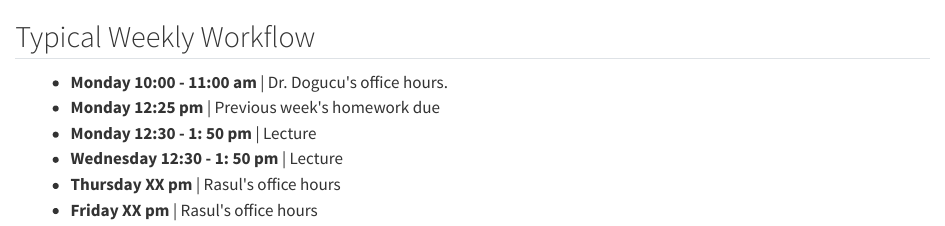
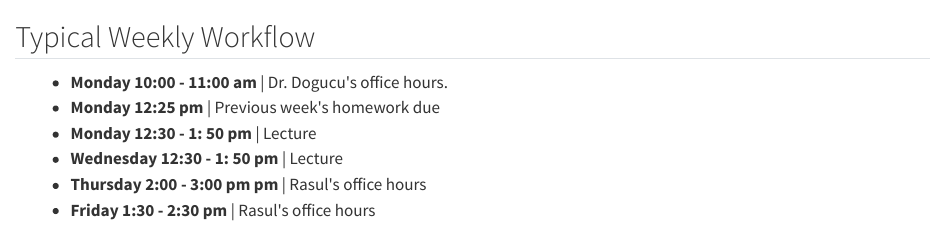
Before and after one commit to stats6-wi24/website, a Quarto document (specific-content/index/01c-week-workflow.qmd): the page in a window 1100 px wide, from its top. Rendered offline with R 4.5, knitr and Pandoc in place of Quarto, with nearby package versions.

Commit message:
add Rasul's OH

```diff
--- a/_variables.yml
+++ b/_variables.yml
@@ -32,6 +32,6 @@ ta:
   pronoun: "he/him"
   photo: "img/rasul-ibragimov.jpeg"
   audio: "rasul-ibragimov.mp3"
-  office-hours: "Thu TBD and F TBD pm in person and online"
+  office-hours: "Th 2:00 - 3: 00 pm and F 1:30 - 2:30 pm in person and online"
   office: "DBH 2013"
-  zoom: "https://uci.zoom.us/j/91235404569"
+  zoom: "https://uci.zoom.us/j/97095760524"
--- a/specific-content/index/01c-week-workflow.qmd
+++ b/specific-content/index/01c-week-workflow.qmd
@@ -13,8 +13,8 @@
     		<li> <b>Monday 12:25 pm</b> | Previous week's homework due </li>
     		<li> <b>Monday 12:30 - 1: 50 pm</b> | Lecture </li>
     		<li> <b>Wednesday 12:30 - 1: 50 pm</b> | Lecture </li>
-    		<li> <b>Thursday XX pm</b> | Rasul's office hours </li>
-    		<li> <b>Friday XX pm</b> | Rasul's office hours </li>
+    		<li> <b>Thursday 2:00 - 3:00 pm pm</b> | Rasul's office hours </li>
+    		<li> <b>Friday 1:30 - 2:30 pm</b> | Rasul's office hours </li>
 
     	</ul>
     </div>
```
Also changed, not shown: docs/search.json, 4 other files.
